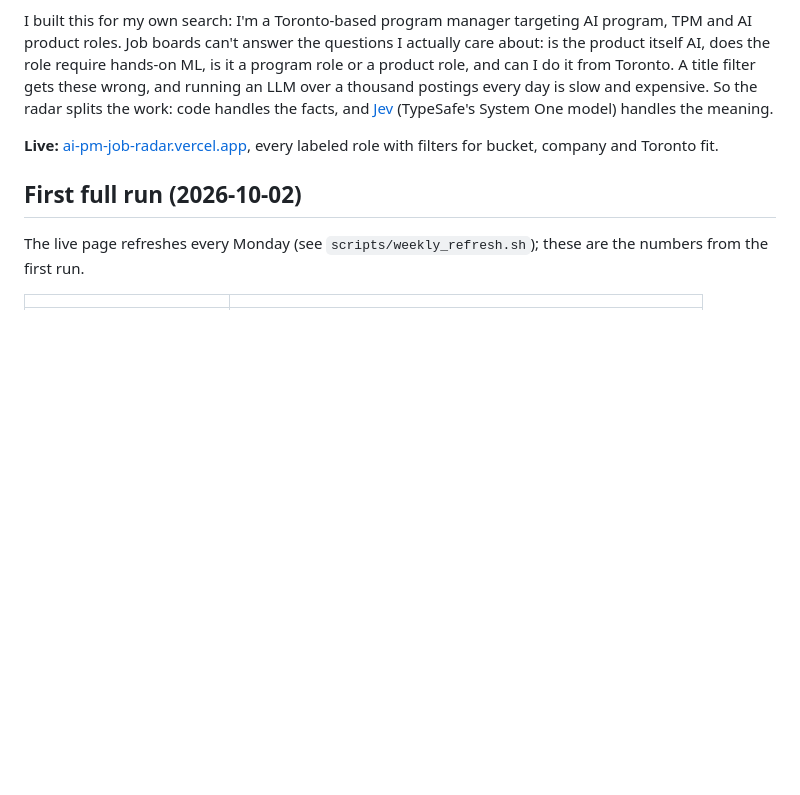
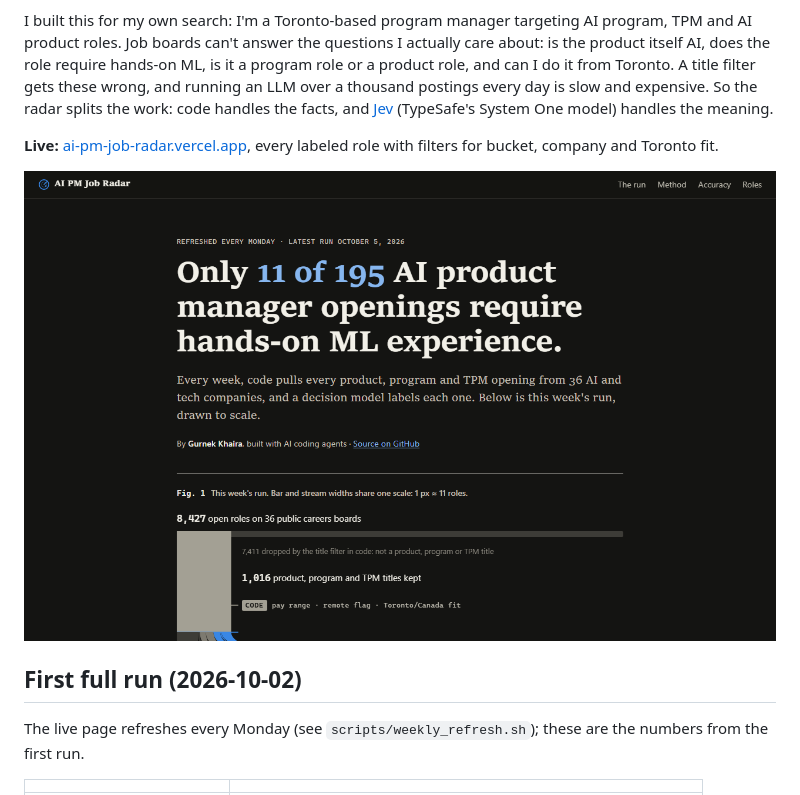
Before and after one commit to gurn3k/ai-pm-job-radar, a Markdown page: README.md, the part around the change. Drawn GitHub-style; pictures changed too: docs/images/screenshot.png (added); blank space fills up the shorter version.

Commit message:
Add a screenshot of the live radar to the README
Co-Authored-By: Claude Opus 5.5 <noreply@anthropic.com>

```diff
--- a/README.md
+++ b/README.md
@@ -5,6 +5,8 @@ Every product, program and technical program manager opening at 36 AI and tech c
 I built this for my own search: I'm a Toronto-based program manager targeting AI program, TPM and AI product roles. Job boards can't answer the questions I actually care about: is the product itself AI, does the role require hands-on ML, is it a program role or a product role, and can I do it from Toronto. A title filter gets these wrong, and running an LLM over a thousand postings every day is slow and expensive. So the radar splits the work: code handles the facts, and [Jev](https://docs.typesafe.ai) (TypeSafe's System One model) handles the meaning.
 
 **Live:** [ai-pm-job-radar.vercel.app](https://ai-pm-job-radar.vercel.app), every labeled role with filters for bucket, company and Toronto fit.
+
+![The live radar: the headline finding above a figure that narrows 8,427 open roles to the ones kept and labeled](docs/images/screenshot.png)
 
 ## First full run (2026-10-02)
 
```
